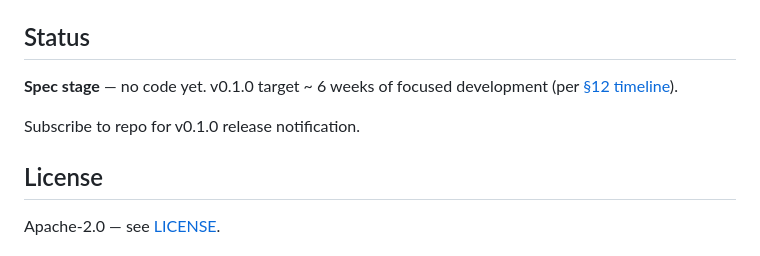
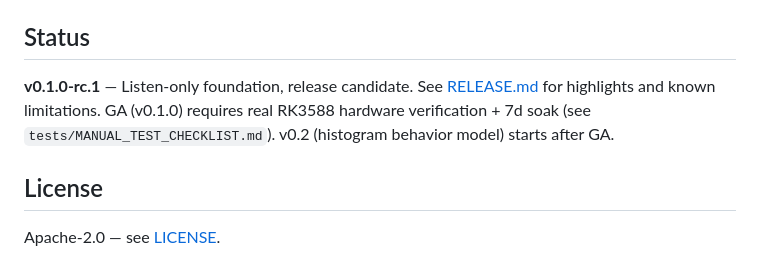
Before and after one commit to qiurui144/ai-home-assistant, a Markdown page: README.md, the part around the change. GitHub-like rendering.

```diff
--- a/README.md
+++ b/README.md
@@ -85,10 +85,7 @@ on first run). Important ones:
 
 ## Status
 
-**Spec stage** — no code yet. v0.1.0 target ~ 6 weeks of focused development
-(per [§12 timeline](docs/specs/2026-05-25-ai-home-assistant-architecture.md#12-实施时间线-建议)).
-
-Subscribe to repo for v0.1.0 release notification.
+**v0.1.0-rc.1** — Listen-only foundation, release candidate. See [RELEASE.md](RELEASE.md) for highlights and known limitations. GA (v0.1.0) requires real RK3588 hardware verification + 7d soak (see `tests/MANUAL_TEST_CHECKLIST.md`). v0.2 (histogram behavior model) starts after GA.
 
 ## License
 
```
Also changed, not shown: RELEASE.md (added, +61 -0 lines), docs/v0.1.0-rc-audit.md (added, +215 -0 lines).
